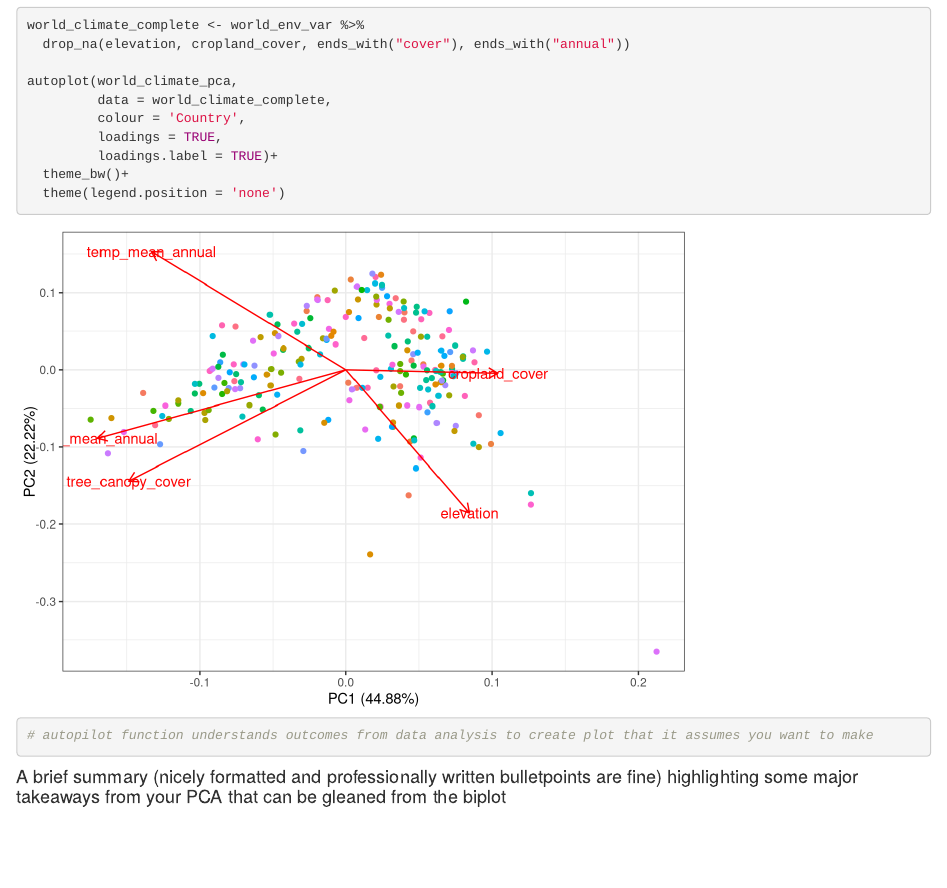
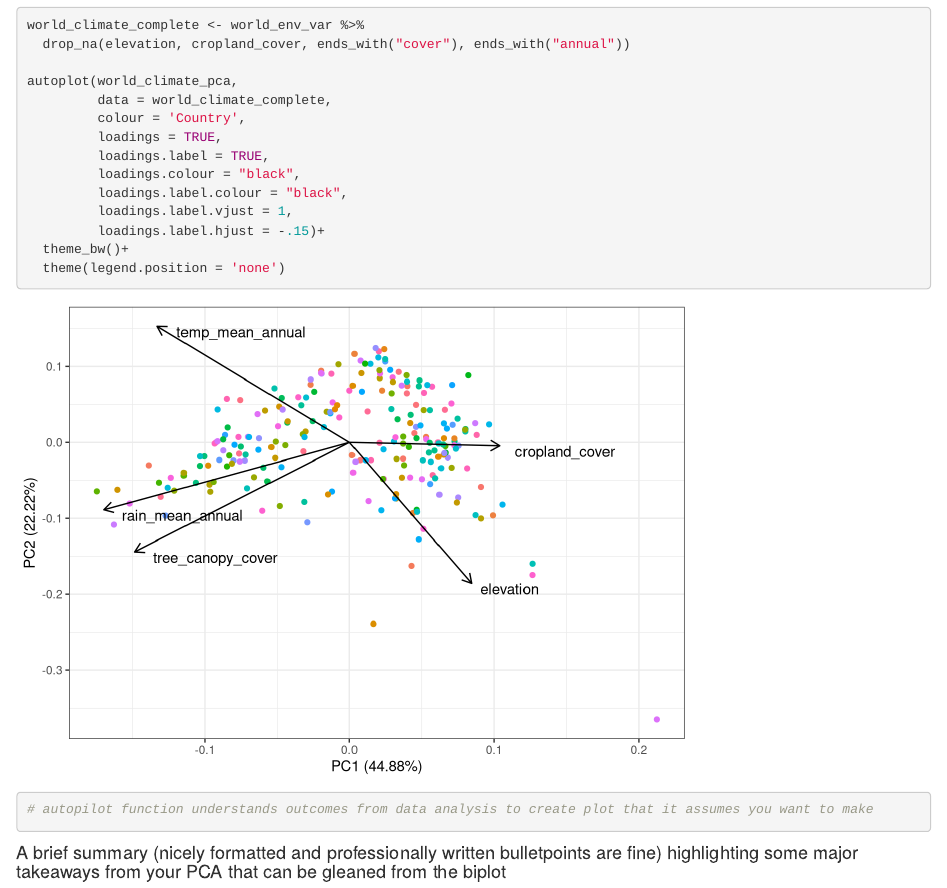
Before and after one commit to neschmidt91/esm244_a1_task2, an R Markdown document (a1_task2_pca.Rmd): the page in a window 1100 px wide, from 570 px down. Rendered offline with R 4.5, knitr and Pandoc, with nearby package versions.

Commit message:
edits to PCA GRAPH

```diff
--- a/a1_task2_pca.Rmd
+++ b/a1_task2_pca.Rmd
@@ -50,7 +50,11 @@ autoplot(world_climate_pca,
          data = world_climate_complete,
          colour = 'Country',
          loadings = TRUE,
-         loadings.label = TRUE)+
+         loadings.label = TRUE,
+         loadings.colour = "black",
+         loadings.label.colour = "black",
+         loadings.label.vjust = 1,
+         loadings.label.hjust = -.15)+
   theme_bw()+
   theme(legend.position = 'none')
 # autopilot function understands outcomes from data analysis to create plot that it assumes you want to make
```
Also changed, not shown: a1_task2_pca.html (added).
